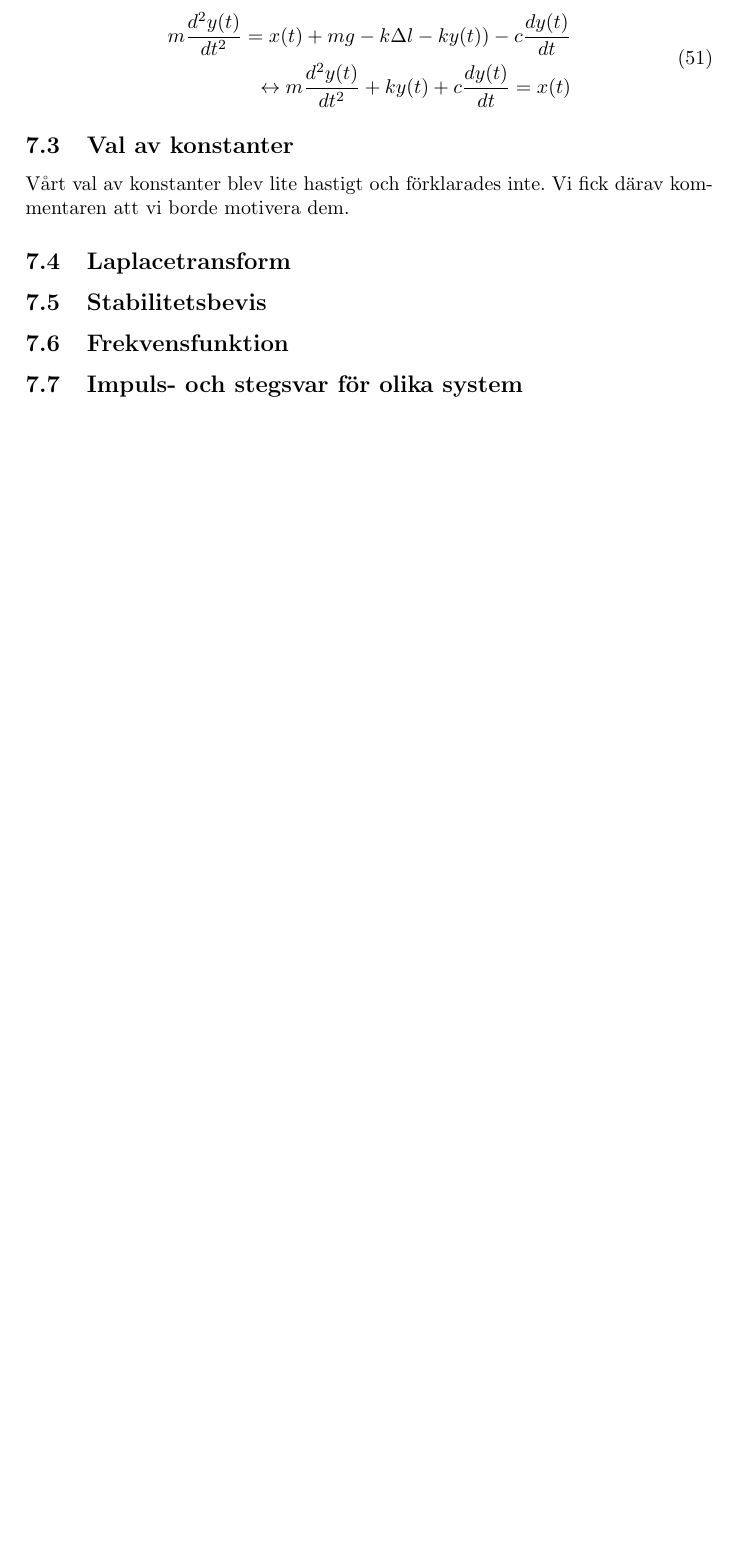
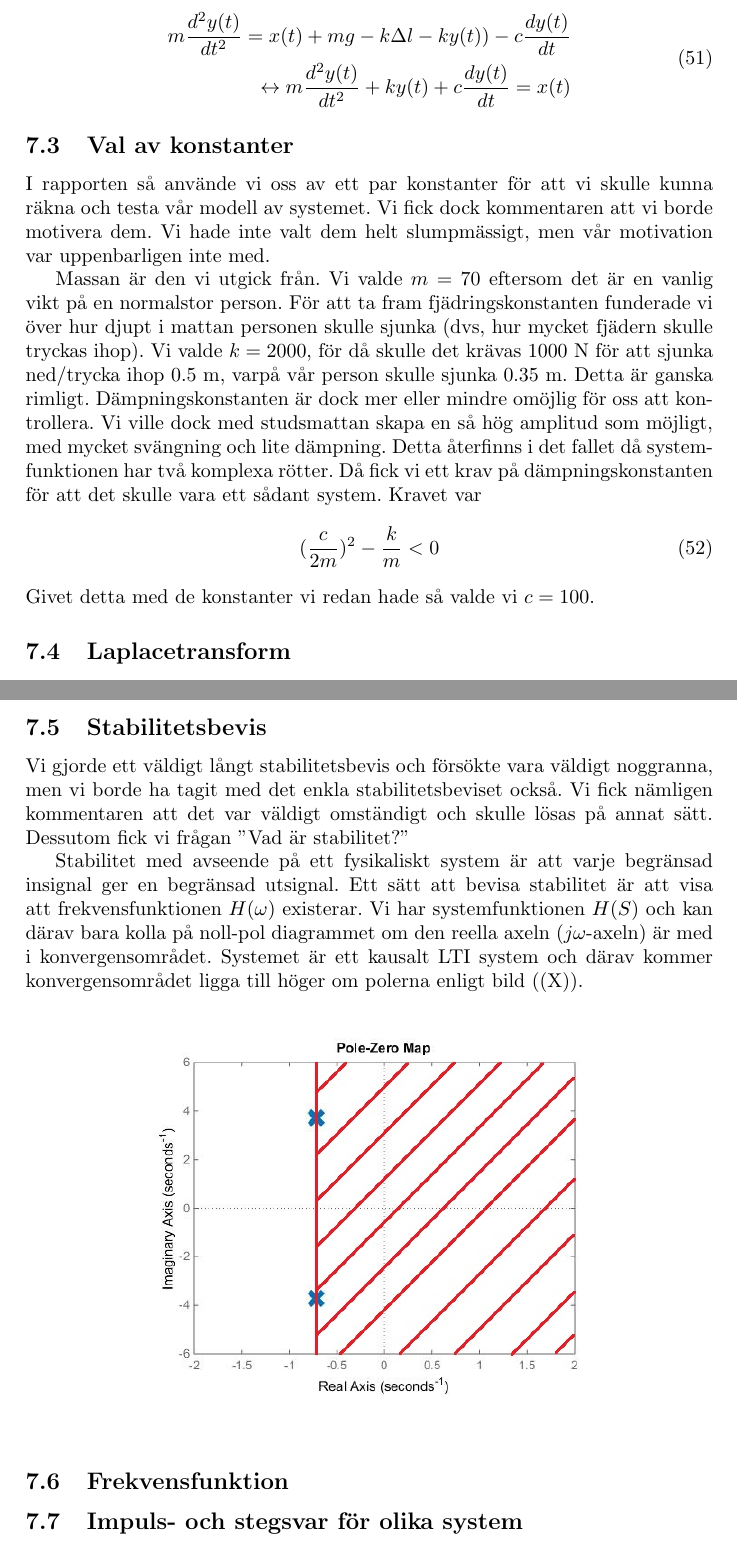
Before and after one commit to bangerius/Svangningssystem, a LaTeX document (Studsmatta.tex): part of page 31 of 31 before the commit and two parts of pages 31 and 32 of 32 after it, the two joined at a grey line, cut so that both start at the same text, the shorter picture padded with empty space. Compiled offline with pdfLaTeX.

Commit message:
Fixade stabilitetsbeviset
Lade till bild och beviset. Behöver kontrolläsas

```diff
--- a/Studsmatta.tex
+++ b/Studsmatta.tex
@@ -795,7 +795,13 @@ m\frac{d^2y(t)}{dt^2} = x(t) + mg  - k \Delta l -  k y(t)) -c\frac{dy(t)}{dt} \\
 
 \subsection{Val av konstanter}
 
-Vårt val av konstanter blev lite hastigt och förklarades inte. Vi fick därav kommentaren att vi borde motivera dem.
+I rapporten så använde vi oss av ett par konstanter för att vi skulle kunna räkna och testa vår modell av systemet. Vi fick dock kommentaren att vi borde motivera dem. Vi hade inte valt dem helt slumpmässigt, men vår motivation var uppenbarligen inte med.
+
+Massan är den vi utgick från. Vi valde $m = 70$ eftersom det är en vanlig vikt på en normalstor person. För att ta fram fjädringskonstanten funderade vi över hur djupt i mattan personen skulle sjunka (dvs, hur mycket fjädern skulle tryckas ihop). Vi valde $k = 2000$, för då skulle det krävas 1000 N för att sjunka ned/trycka ihop 0.5 m, varpå vår person skulle sjunka 0.35 m. Detta är ganska rimligt. Dämpningskonstanten är dock mer eller mindre omöjlig för oss att kontrollera. Vi ville dock med studsmattan skapa en så hög amplitud som möjligt, med mycket svängning och lite dämpning. Detta återfinns i det fallet då systemfunktionen har två komplexa rötter. Då fick vi ett krav på dämpningskonstanten för att det skulle vara ett sådant system. Kravet var
+\begin{equation}
+(\frac{c}{2m})^2 - \frac{k}{m} < 0
+\end{equation}
+Givet detta med de konstanter vi redan hade så valde vi $c = 100$.
 
 \subsection{Laplacetransform}
 
@@ -802,4 +809,14 @@ Vårt val av konstanter blev lite hastigt och förklarades inte. Vi fick därav
 \subsection{Stabilitetsbevis}
+
+Vi gjorde ett väldigt långt stabilitetsbevis och försökte vara väldigt noggranna, men vi borde ha tagit med det enkla stabilitetsbeviset också. Vi fick nämligen kommentaren att det var väldigt omständigt och skulle lösas på annat sätt. Dessutom fick vi frågan "Vad är stabilitet?"
+
+Stabilitet med avseende på ett fysikaliskt system är att varje begränsad insignal ger en begränsad utsignal. Ett sätt att bevisa stabilitet är att visa att frekvensfunktionen $H(\omega)$ existerar. Vi har systemfunktionen $H(S)$ och kan därav bara kolla på noll-pol diagrammet om den reella axeln ($j\omega$-axeln) är med i konvergensområdet. Systemet är ett kausalt LTI system och därav kommer konvergensområdet ligga till höger om polerna enligt bild ((X)).
+\begin{figure}[h]
+\begin{center}
+\includegraphics[scale=0.6]{nolpol-diagram_konvergens}
+\end{center}
+\end{figure}
+
 
 \subsection{Frekvensfunktion}
 
```
Also changed, not shown: nolpol-diagram_konvergens.jpg (added), Studsmatta.tex (1 more changed lines).
